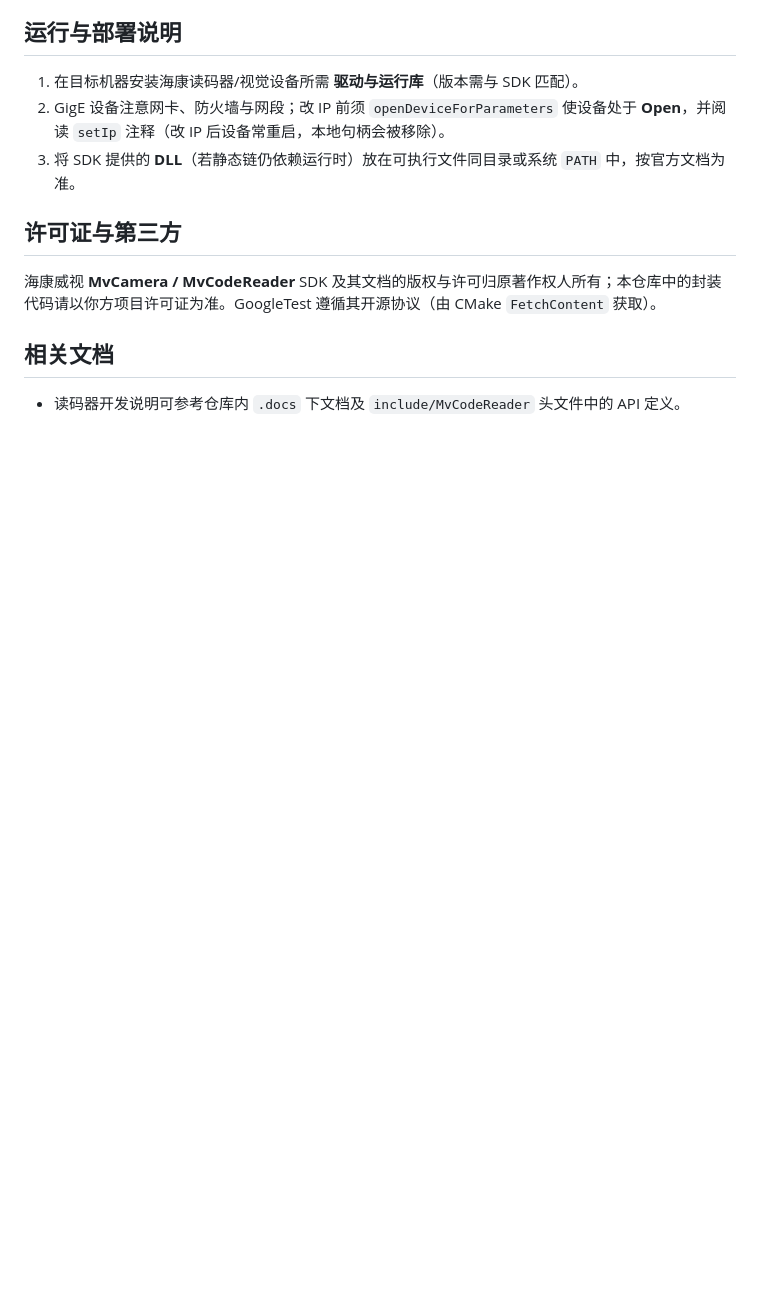
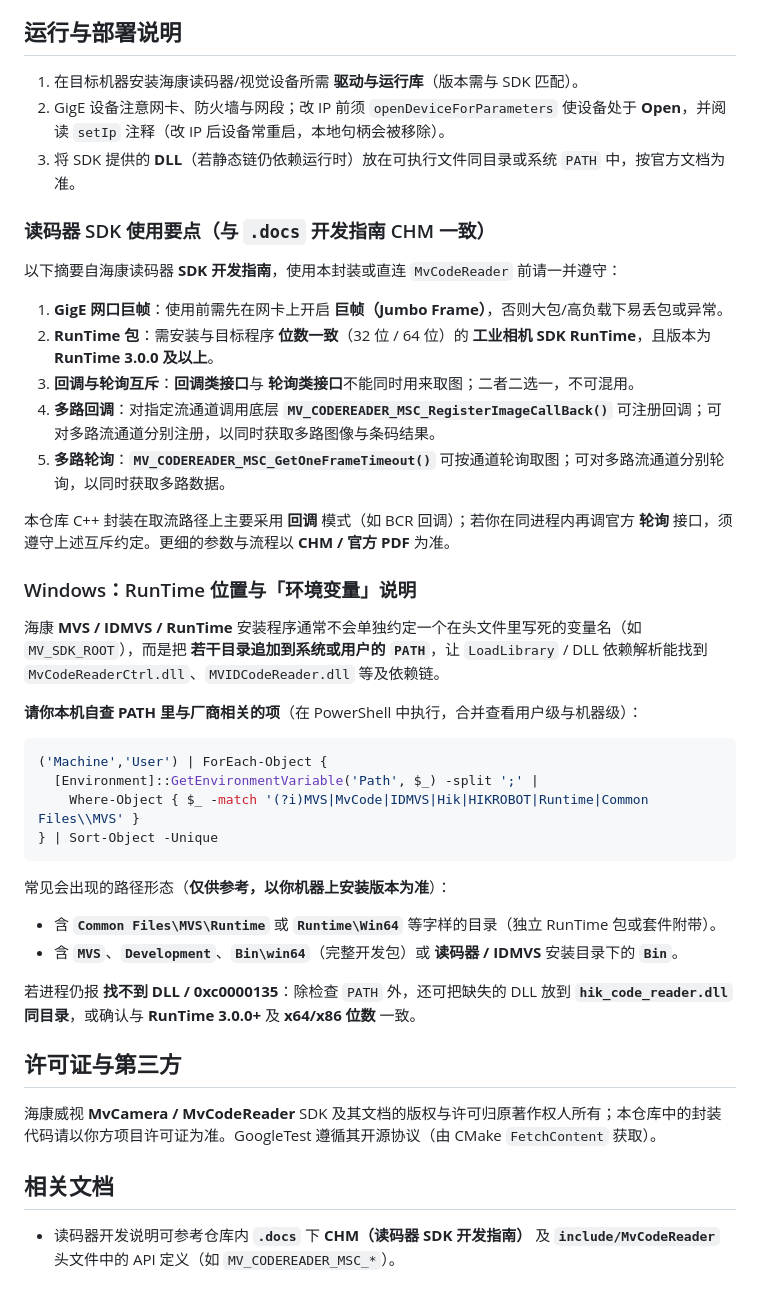
Before and after one commit to snippet0809/hik-mvcamera-control, a Markdown page: README.md, the part around the change. Rendered like a GitHub page; blank space fills up the shorter version.

Commit message:
docs: SDK guide notes (jumbo, RunTime, callback vs poll) and Windows PATH self-check
Co-authored-by: Cursor <cursoragent@cursor.com>

````diff
--- a/README.md
+++ b/README.md
@@ -214,10 +214,42 @@ cmake --build build
 2. GigE 设备注意网卡、防火墙与网段；改 IP 前须 `openDeviceForParameters` 使设备处于 **Open**，并阅读 `setIp` 注释（改 IP 后设备常重启，本地句柄会被移除）。
 3. 将 SDK 提供的 **DLL**（若静态链仍依赖运行时）放在可执行文件同目录或系统 `PATH` 中，按官方文档为准。
 
+### 读码器 SDK 使用要点（与 `.docs` 开发指南 CHM 一致）
+
+以下摘要自海康读码器 **SDK 开发指南**，使用本封装或直连 `MvCodeReader` 前请一并遵守：
+
+1. **GigE 网口巨帧**：使用前需先在网卡上开启 **巨帧（Jumbo Frame）**，否则大包/高负载下易丢包或异常。
+2. **RunTime 包**：需安装与目标程序 **位数一致**（32 位 / 64 位）的 **工业相机 SDK RunTime**，且版本为 **RunTime 3.0.0 及以上**。
+3. **回调与轮询互斥**：**回调类接口**与 **轮询类接口**不能同时用来取图；二者二选一，不可混用。
+4. **多路回调**：对指定流通道调用底层 **`MV_CODEREADER_MSC_RegisterImageCallBack()`** 可注册回调；可对多路流通道分别注册，以同时获取多路图像与条码结果。
+5. **多路轮询**：**`MV_CODEREADER_MSC_GetOneFrameTimeout()`** 可按通道轮询取图；可对多路流通道分别轮询，以同时获取多路数据。
+
+本仓库 C++ 封装在取流路径上主要采用 **回调** 模式（如 BCR 回调）；若你在同进程内再调官方 **轮询** 接口，须遵守上述互斥约定。更细的参数与流程以 **CHM / 官方 PDF** 为准。
+
+### Windows：RunTime 位置与「环境变量」说明
+
+海康 **MVS / IDMVS / RunTime** 安装程序通常不会单独约定一个在头文件里写死的变量名（如 `MV_SDK_ROOT`），而是把 **若干目录追加到系统或用户的 `PATH`**，让 `LoadLibrary` / DLL 依赖解析能找到 `MvCodeReaderCtrl.dll`、`MVIDCodeReader.dll` 等及依赖链。
+
+**请你本机自查 PATH 里与厂商相关的项**（在 PowerShell 中执行，合并查看用户级与机器级）：
+
+```powershell
+('Machine','User') | ForEach-Object {
+  [Environment]::GetEnvironmentVariable('Path', $_) -split ';' |
+    Where-Object { $_ -match '(?i)MVS|MvCode|IDMVS|Hik|HIKROBOT|Runtime|Common Files\\MVS' }
+} | Sort-Object -Unique
+```
+
+常见会出现的路径形态（**仅供参考，以你机器上安装版本为准**）：
+
+- 含 **`Common Files\MVS\Runtime`** 或 **`Runtime\Win64`** 等字样的目录（独立 RunTime 包或套件附带）。
+- 含 **`MVS`**、**`Development`**、**`Bin\win64`**（完整开发包）或 **读码器 / IDMVS** 安装目录下的 **`Bin`**。
+
+若进程仍报 **找不到 DLL / 0xc0000135**：除检查 `PATH` 外，还可把缺失的 DLL 放到 **`hik_code_reader.dll` 同目录**，或确认与 **RunTime 3.0.0+** 及 **x64/x86 位数** 一致。
+
 ## 许可证与第三方
 
 海康威视 **MvCamera / MvCodeReader** SDK 及其文档的版权与许可归原著作权人所有；本仓库中的封装代码请以你方项目许可证为准。GoogleTest 遵循其开源协议（由 CMake `FetchContent` 获取）。
 
 ## 相关文档
 
-- 读码器开发说明可参考仓库内 `.docs` 下文档及 `include/MvCodeReader` 头文件中的 API 定义。
+- 读码器开发说明可参考仓库内 **`.docs`** 下 **CHM（读码器 SDK 开发指南）** 及 **`include/MvCodeReader`** 头文件中的 API 定义（如 `MV_CODEREADER_MSC_*`）。
````
